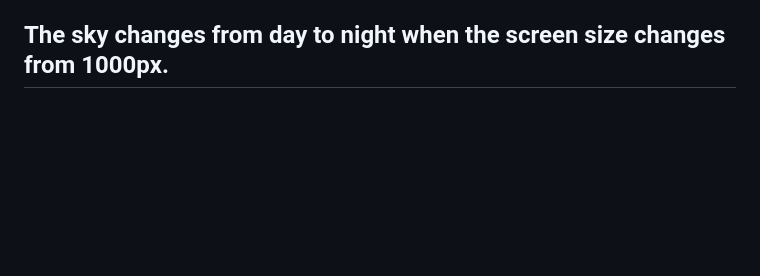
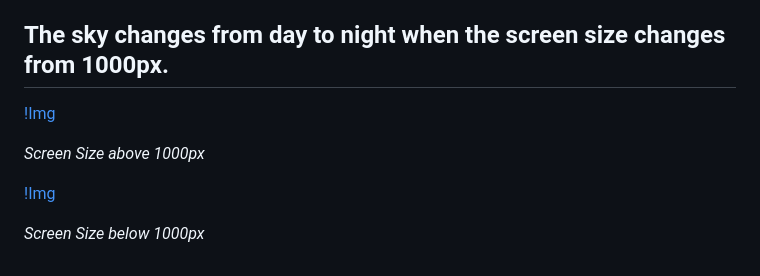
Before and after one commit to NizamMuhammed/FreeCodeCamp-HTML-CSS, a Markdown page: Building_City_Skyline/README.md, the part around the change. GitHub-like rendering; blank space fills up the shorter version.

Commit message:
Adding screenshots

```diff
--- a/Building_City_Skyline/README.md
+++ b/Building_City_Skyline/README.md
@@ -10,3 +10,11 @@
 7. Create a triangle & trapezoid using border tricks
 
 ## The sky changes from day to night when the screen size changes from 1000px.
+
+[!Img](./Day.jpeg)
+
+_Screen Size above 1000px_
+
+[!Img](./Night.jpg)
+
+_Screen Size below 1000px_
```
Also changed, not shown: Building_City_Skyline/Day.jpeg (added), Building_City_Skyline/Night.jpg (added).
